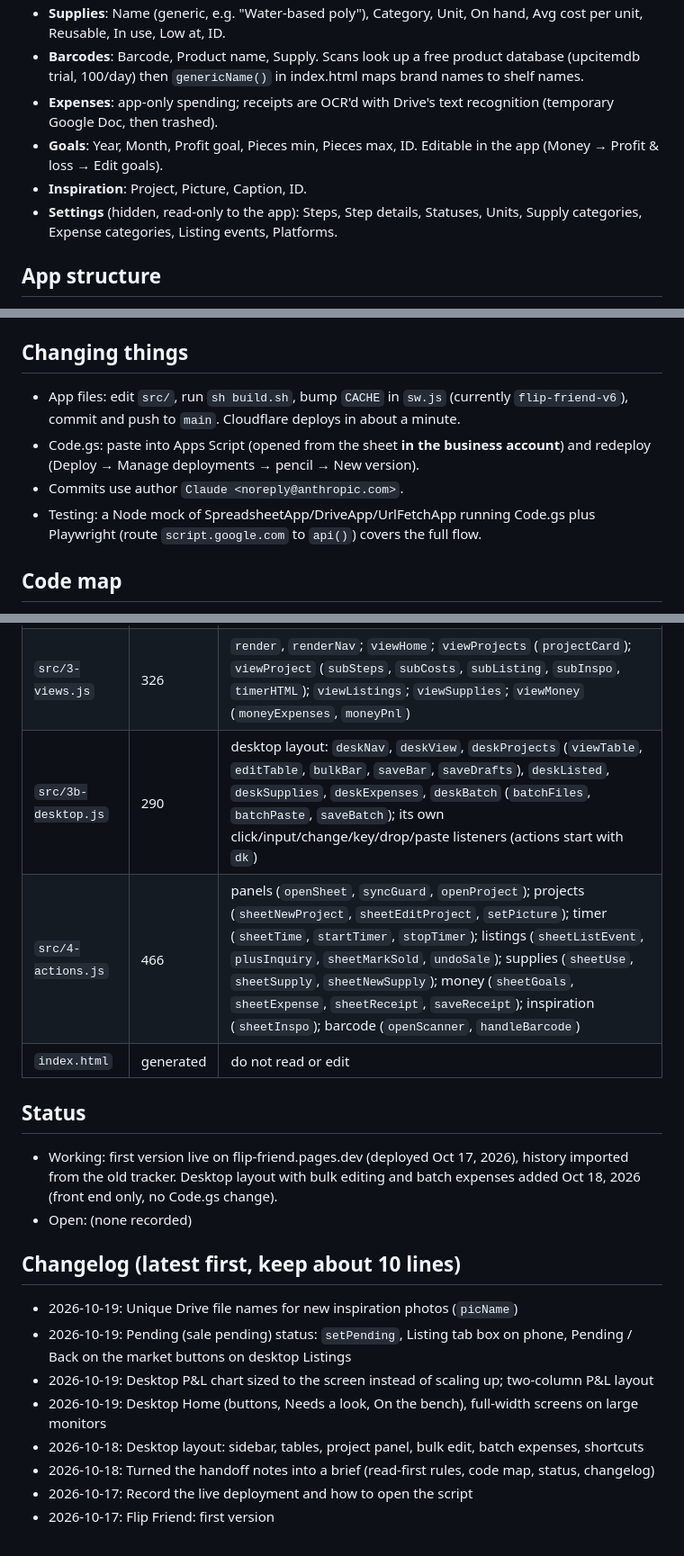
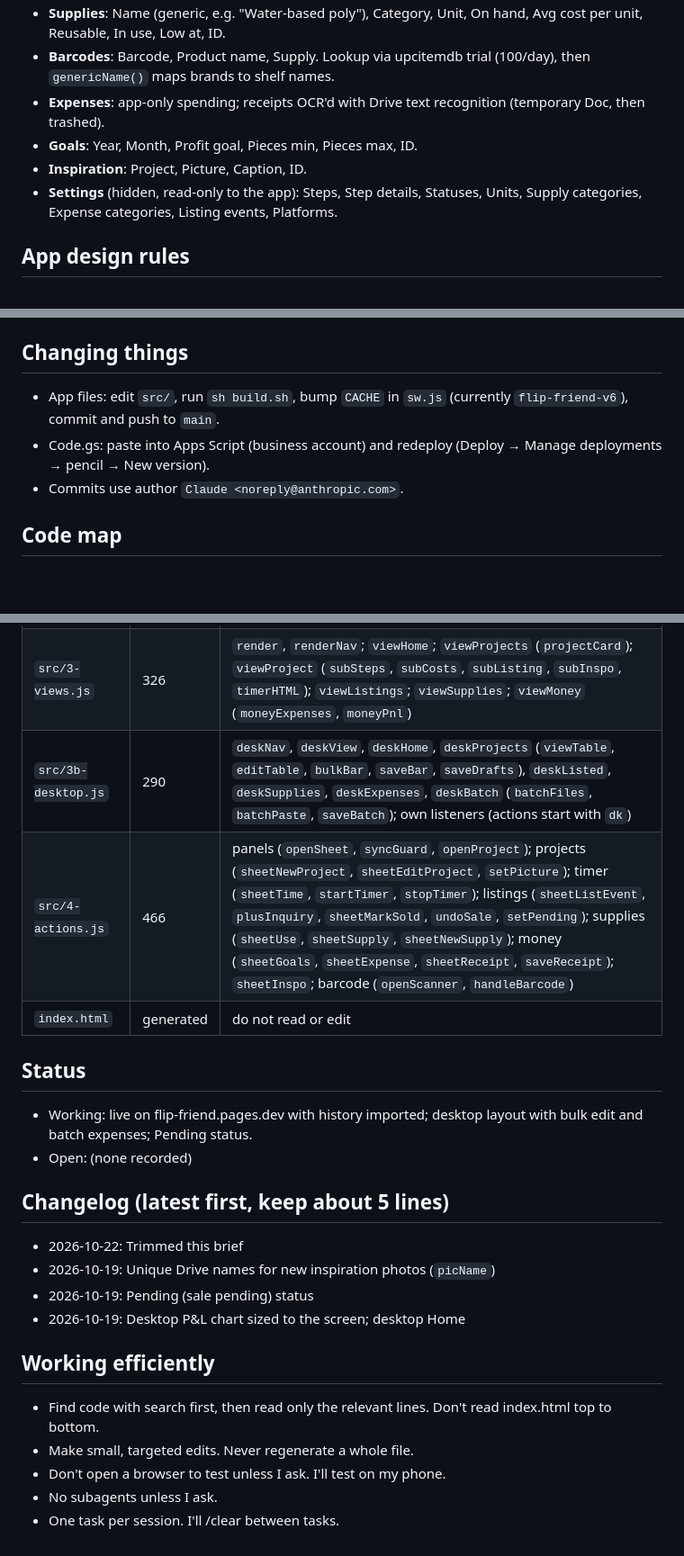
Before and after one commit to Dailuo-source/Flip-Friend, a Markdown page: CLAUDE.md, 3 parts joined by grey strips. Shown at 90% size. Drawn GitHub-style; blank space fills up the shorter version.

```diff
--- a/CLAUDE.md
+++ b/CLAUDE.md
@@ -30,9 +30,9 @@ Business app for **Refinished by Cecilia**, Gary and Cecilia's furniture flippin
 - **Supplies**: Name (generic, e.g. "Water-based poly"), Category, Unit, On hand, Avg cost per unit, Reusable, In use, Low at, ID.
-- **Barcodes**: Barcode, Product name, Supply. Scans look up a free product database (upcitemdb trial, 100/day) then `genericName()` in index.html maps brand names to shelf names.
-- **Expenses**: app-only spending; receipts are OCR'd with Drive's text recognition (temporary Google Doc, then trashed).
-- **Goals**: Year, Month, Profit goal, Pieces min, Pieces max, ID. Editable in the app (Money → Profit & loss → Edit goals).
+- **Barcodes**: Barcode, Product name, Supply. Lookup via upcitemdb trial (100/day), then `genericName()` maps brands to shelf names.
+- **Expenses**: app-only spending; receipts OCR'd with Drive text recognition (temporary Doc, then trashed).
+- **Goals**: Year, Month, Profit goal, Pieces min, Pieces max, ID.
 - **Inspiration**: Project, Picture, Caption, ID.
 - **Settings** (hidden, read-only to the app): Steps, Step details, Statuses, Units, Supply categories, Expense categories, Listing events, Platforms.
 
-## App structure
+## App design rules
 
@@ -43,10 +43,9 @@ Business app for **Refinished by Cecilia**, Gary and Cecilia's furniture flippin
 
 ## Changing things
 
-- App files: edit `src/`, run `sh build.sh`, bump `CACHE` in `sw.js` (currently `flip-friend-v6`), commit and push to `main`. Cloudflare deploys in about a minute.
-- Code.gs: paste into Apps Script (opened from the sheet **in the business account**) and redeploy (Deploy → Manage deployments → pencil → New version).
+- App files: edit `src/`, run `sh build.sh`, bump `CACHE` in `sw.js` (currently `flip-friend-v6`), commit and push to `main`.
+- Code.gs: paste into Apps Script (business account) and redeploy (Deploy → Manage deployments → pencil → New version).
 - Commits use author `Claude <noreply@anthropic.com>`.
-- Testing: a Node mock of SpreadsheetApp/DriveApp/UrlFetchApp running Code.gs plus Playwright (route `script.google.com` to `api()`) covers the full flow.
 
 ## Code map
 API: op-batched like Pantry Pal, plus single calls through `runCall_` for uploads, receipts and barcode lookups.
@@ -57,20 +56,23 @@ API: op-batched like Pantry Pal, plus single calls through `runCall_` for upload
 | `src/1-head.html` | 165 | CSS and markup |
 | `src/2-core.js` | 272 | sync (`callApi`, `call`, `enqueue`, `flush`, `normalize`); settings (`setting`, `stepDetail`); money and stats (`calcProfit`, `profitOf`, `listInfo`, `daysToSell`, `stepState`, `monthProfit`, `monthSales`); supplies (`genericName`, `supplyDefaults`); pictures (`idb*`, `loadImg`, `hydrateImages`, `resizeImage`, `uploadPicture`); `toast`, `statusChip` |
 | `src/3-views.js` | 326 | `render`, `renderNav`; `viewHome`; `viewProjects` (`projectCard`); `viewProject` (`subSteps`, `subCosts`, `subListing`, `subInspo`, `timerHTML`); `viewListings`; `viewSupplies`; `viewMoney` (`moneyExpenses`, `moneyPnl`) |
-| `src/3b-desktop.js` | 290 | desktop layout: `deskNav`, `deskView`, `deskProjects` (`viewTable`, `editTable`, `bulkBar`, `saveBar`, `saveDrafts`), `deskListed`, `deskSupplies`, `deskExpenses`, `deskBatch` (`batchFiles`, `batchPaste`, `saveBatch`); its own click/input/change/key/drop/paste listeners (actions start with `dk`) |
-| `src/4-actions.js` | 466 | panels (`openSheet`, `syncGuard`, `openProject`); projects (`sheetNewProject`, `sheetEditProject`, `setPicture`); timer (`sheetTime`, `startTimer`, `stopTimer`); listings (`sheetListEvent`, `plusInquiry`, `sheetMarkSold`, `undoSale`); supplies (`sheetUse`, `sheetSupply`, `sheetNewSupply`); money (`sheetGoals`, `sheetExpense`, `sheetReceipt`, `saveReceipt`); inspiration (`sheetInspo`); barcode (`openScanner`, `handleBarcode`) |
+| `src/3b-desktop.js` | 290 | `deskNav`, `deskView`, `deskHome`, `deskProjects` (`viewTable`, `editTable`, `bulkBar`, `saveBar`, `saveDrafts`), `deskListed`, `deskSupplies`, `deskExpenses`, `deskBatch` (`batchFiles`, `batchPaste`, `saveBatch`); own listeners (actions start with `dk`) |
+| `src/4-actions.js` | 466 | panels (`openSheet`, `syncGuard`, `openProject`); projects (`sheetNewProject`, `sheetEditProject`, `setPicture`); timer (`sheetTime`, `startTimer`, `stopTimer`); listings (`sheetListEvent`, `plusInquiry`, `sheetMarkSold`, `undoSale`, `setPending`); supplies (`sheetUse`, `sheetSupply`, `sheetNewSupply`); money (`sheetGoals`, `sheetExpense`, `sheetReceipt`, `saveReceipt`); `sheetInspo`; barcode (`openScanner`, `handleBarcode`) |
 | `index.html` | generated | do not read or edit |
 
 ## Status
-- Working: first version live on flip-friend.pages.dev (deployed Oct 17, 2026), history imported from the old tracker. Desktop layout with bulk editing and batch expenses added Oct 18, 2026 (front end only, no Code.gs change).
+- Working: live on flip-friend.pages.dev with history imported; desktop layout with bulk edit and batch expenses; Pending status.
 - Open: (none recorded)
 
-## Changelog (latest first, keep about 10 lines)
-- 2026-10-19: Unique Drive file names for new inspiration photos (`picName`)
-- 2026-10-19: Pending (sale pending) status: `setPending`, Listing tab box on phone, Pending / Back on the market buttons on desktop Listings
-- 2026-10-19: Desktop P&L chart sized to the screen instead of scaling up; two-column P&L layout
-- 2026-10-19: Desktop Home (buttons, Needs a look, On the bench), full-width screens on large monitors
-- 2026-10-18: Desktop layout: sidebar, tables, project panel, bulk edit, batch expenses, shortcuts
-- 2026-10-18: Turned the handoff notes into a brief (read-first rules, code map, status, changelog)
-- 2026-10-17: Record the live deployment and how to open the script
-- 2026-10-17: Flip Friend: first version
+## Changelog (latest first, keep about 5 lines)
+- 2026-10-22: Trimmed this brief
+- 2026-10-19: Unique Drive names for new inspiration photos (`picName`)
+- 2026-10-19: Pending (sale pending) status
+- 2026-10-19: Desktop P&L chart sized to the screen; desktop Home
+
+## Working efficiently
+- Find code with search first, then read only the relevant lines. Don't read index.html top to bottom.
+- Make small, targeted edits. Never regenerate a whole file.
+- Don't open a browser to test unless I ask. I'll test on my phone.
+- No subagents unless I ask.
+- One task per session. I'll /clear between tasks.
```
Also changed, not shown: other parts of CLAUDE.md (+21 -21 lines).
